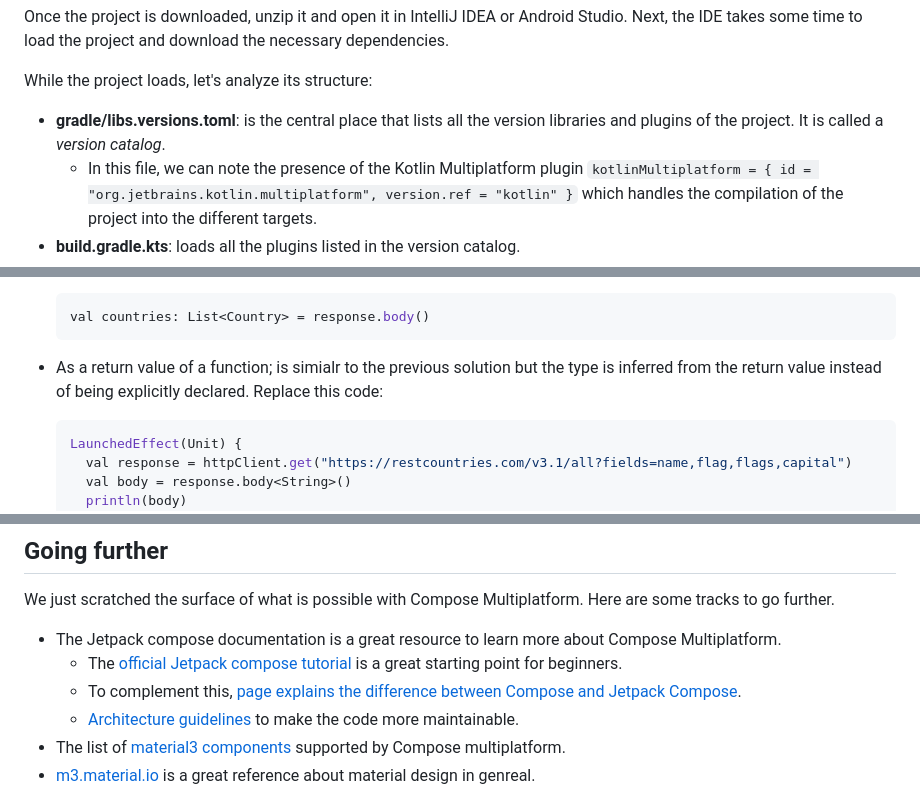
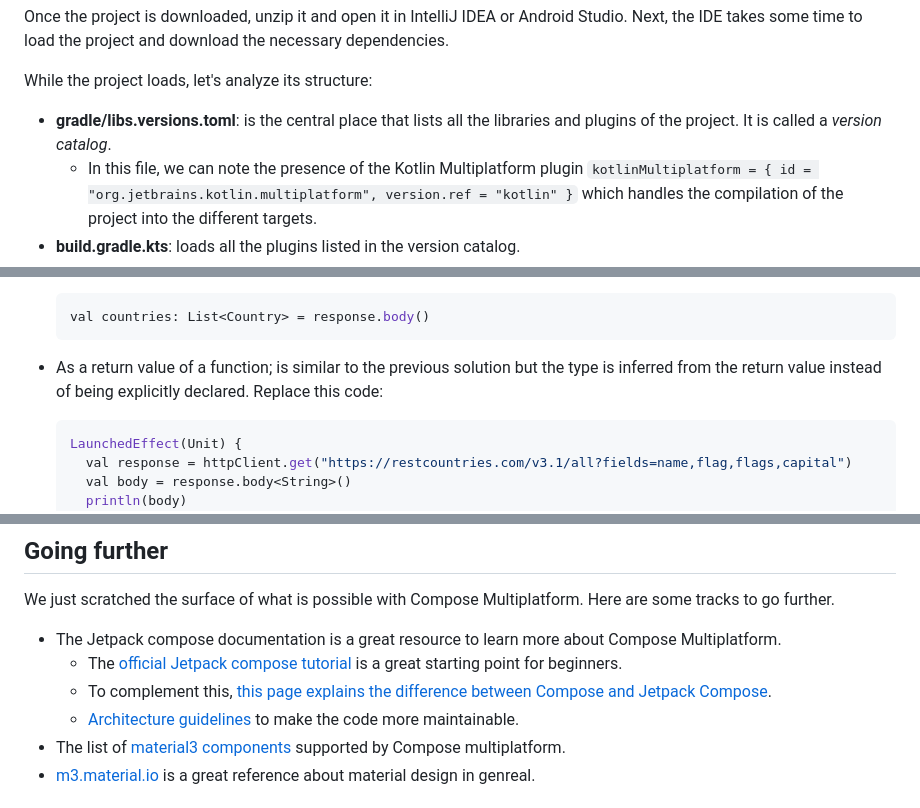
Before and after one commit to worldline/kotlin-workshop-javazone2025, a Markdown page: 02-01-compose.md, 3 parts joined by grey strips. GitHub-like rendering.

````diff
--- a/02-01-compose.md
+++ b/02-01-compose.md
@@ -153,7 +154,7 @@ Next, the IDE takes some time to load the project and download the necessary dep
 
 While the project loads, let's analyze its structure:
 
-- **gradle/libs.versions.toml**: is the central place that lists all the version libraries and plugins of the project. It is called a _version catalog_.
+- **gradle/libs.versions.toml**: is the central place that lists all the libraries and plugins of the project. It is called a _version catalog_.
   - In this file, we can note the presence of the Kotlin Multiplatform plugin `kotlinMultiplatform = { id = "org.jetbrains.kotlin.multiplatform", version.ref = "kotlin" }` which handles the compilation of the project into the different targets.
 - **build.gradle.kts**: loads all the plugins listed in the version catalog.
 - **iosApp**: iOS specific code (in swift) and configuration files. This can be left as is.
@@ -343,7 +345,7 @@ Let's see some possible solutions:
   val countries: List<Country> = response.body()
   ```
 
-- As a return value of a function; is simialr to the previous solution but the type is inferred from the return value instead of being explicitly declared. Replace this code:
+- As a return value of a function; is similar to the previous solution but the type is inferred from the return value instead of being explicitly declared. Replace this code:
 
   ```kotlin
   LaunchedEffect(Unit) {
@@ -390,7 +405,7 @@ Here are some tracks to go further.
 
 - The Jetpack compose documentation is a great resource to learn more about Compose Multiplatform.
   - The [official Jetpack compose tutorial](https://developer.android.com/develop/ui/compose/tutorial) is a great starting point for beginners.
-  - To complement this, [page explains the difference between Compose and Jetpack Compose](https://www.jetbrains.com/help/kotlin-multiplatform-dev/compose-multiplatform-and-jetpack-compose.html).
+  - To complement this, [this page explains the difference between Compose and Jetpack Compose](https://www.jetbrains.com/help/kotlin-multiplatform-dev/compose-multiplatform-and-jetpack-compose.html).
   - [Architecture guidelines](https://developer.android.com/topic/architecture/recommendations) to make the code more maintainable.
 - The list of [material3 components](https://kotlinlang.org/api/compose-multiplatform/material3/) supported by Compose multiplatform.
 - [m3.material.io](https://m3.material.io/) is a great reference about material design in genreal.
````
Also changed, not shown: other parts of 02-01-compose.md (+28 -13 lines).
